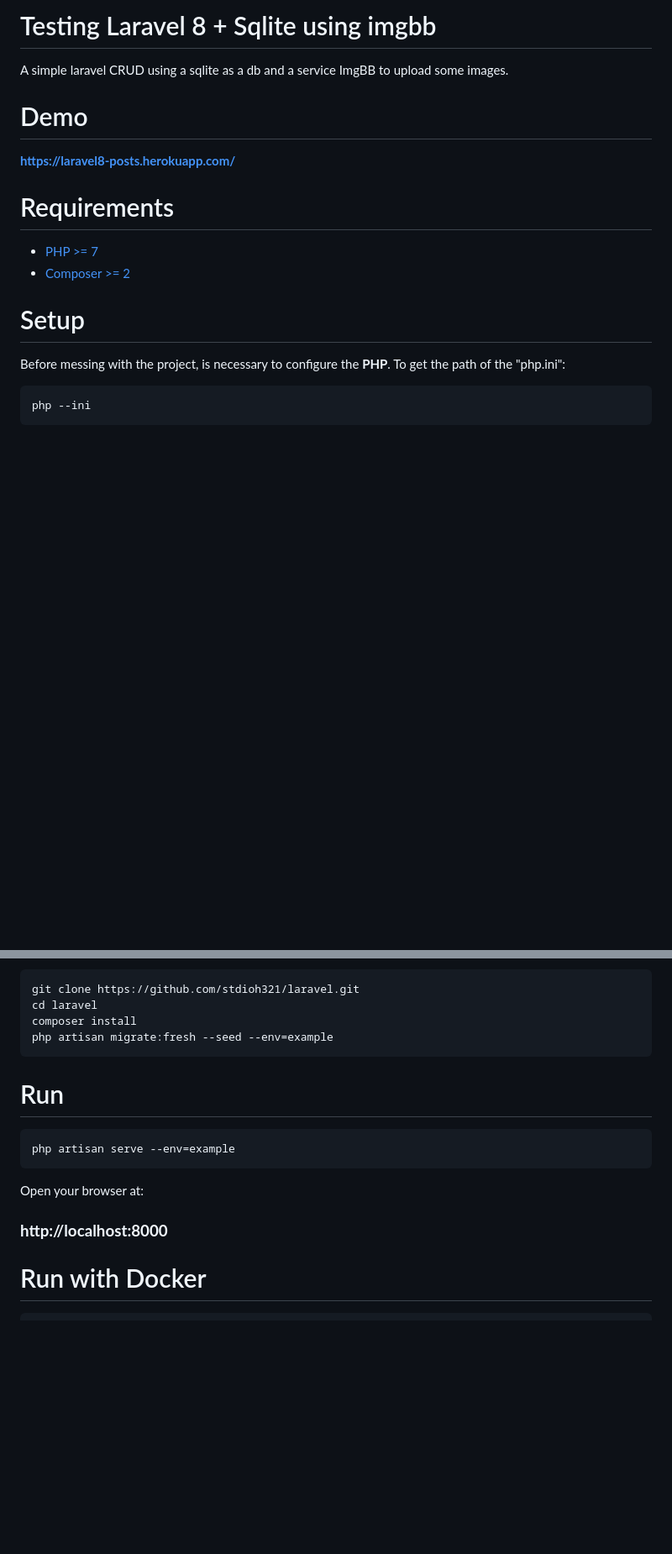
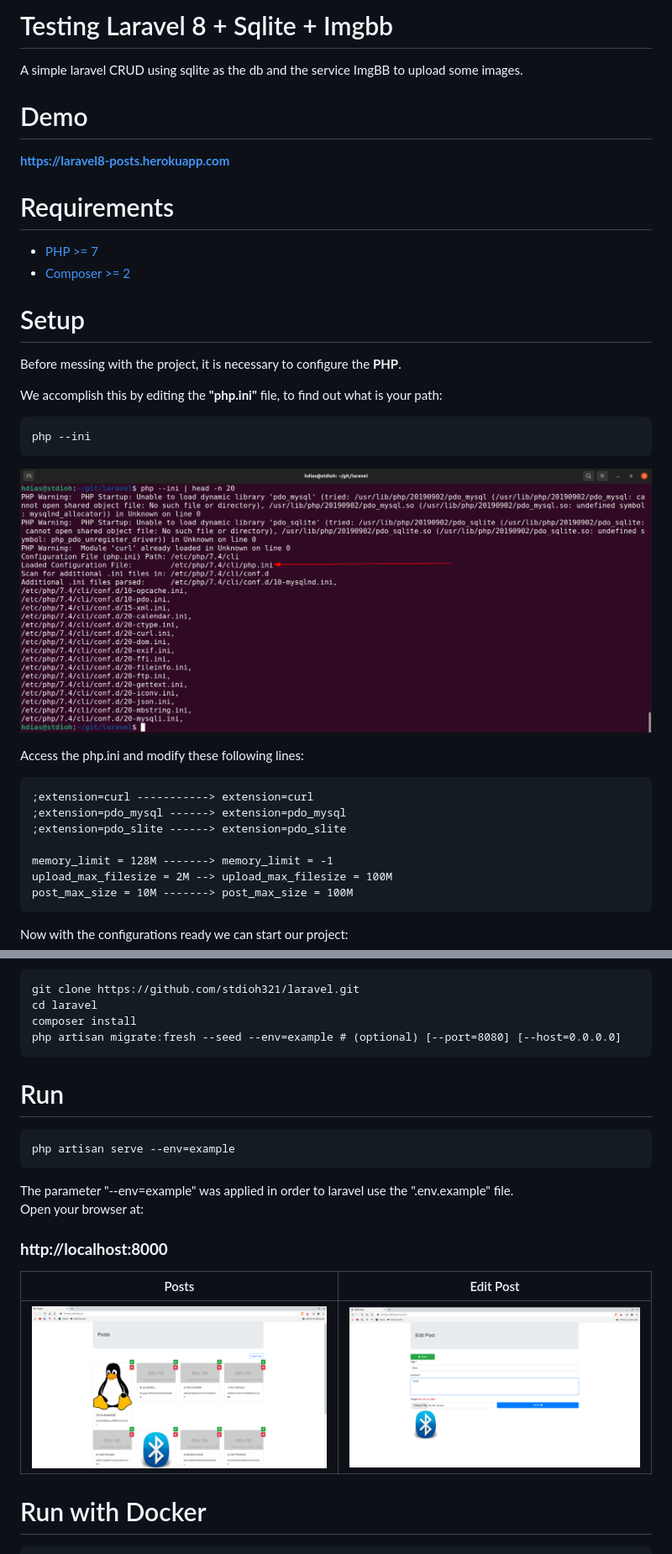
Before and after one commit to stdioh321/laravel, a Markdown page: README.md, 2 parts joined by grey strips. Shown: that part at 84% size. Rendered like a GitHub page; pictures changed too: docs/screenshot_01.png (added), docs/screenshot_02.png (added), docs/screenshot_03.png (added); blank space fills up the shorter version.

````diff
--- a/README.md
+++ b/README.md
@@ -1,8 +1,10 @@
-# Testing Laravel 8 + Sqlite using imgbb
+# Testing Laravel 8 + Sqlite + Imgbb
 
-A simple laravel CRUD using a sqlite as a db and a service ImgBB to upload some images.
+A simple laravel CRUD using sqlite as the db and the service ImgBB to upload some images.
+
+
 # Demo
-**https://laravel8-posts.herokuapp.com/**
+**https://laravel8-posts.herokuapp.com**
 
 # Requirements
 * [PHP >= 7](https://www.php.net/downloads.php)
@@ -11,9 +13,31 @@ A simple laravel CRUD using a sqlite as a db and a service ImgBB to upload some
 
 
 # Setup
-Before messing with the project, is necessary to configure the **PHP**.
-To get the path of the "php.ini":
+<div class="text-white bg-red mb-2">
+
+Before messing with the project, it is necessary to configure the **PHP**.
+
+We accomplish this by editing the **"php.ini"** file, to find out what is your path:
+
+</div>
+
 ```
 php --ini
 ```
+![Screenshot 01](docs/screenshot_01.png)
 
+Access the php.ini and modify these following lines:
+```
+;extension=curl -----------> extension=curl
+;extension=pdo_mysql ------> extension=pdo_mysql
+;extension=pdo_slite ------> extension=pdo_slite
+
+memory_limit = 128M -------> memory_limit = -1
+upload_max_filesize = 2M --> upload_max_filesize = 100M
+post_max_size = 10M -------> post_max_size = 100M
+```
+
+<div class="text-blue">
+
+Now with the configurations ready we can start our project:
+
@@ -22,7 +47,7 @@ php --ini
 git clone https://github.com/stdioh321/laravel.git
 cd laravel
 composer install
-php artisan migrate:fresh --seed --env=example
+php artisan migrate:fresh --seed --env=example # (optional) [--port=8080] [--host=0.0.0.0]
 ```
 
 
@@ -31,10 +56,17 @@ php artisan migrate:fresh --seed --env=example
 ```
 php artisan serve --env=example
 ```
+<div class="text-gray">
+The parameter "--env=example" was applied in order to laravel use the ".env.example" file.
+</div>
 
 Open your browser at:
 
 ### **http://localhost:8000**
+
+| Posts  | Edit Post |
+| ------------- | ------------- |
+| ![Screenshot 02](docs/screenshot_02.png)  | ![Screenshot 03](docs/screenshot_03.png)  |
 
 # Run with Docker
 ```
````
Also changed, not shown: other parts of README.md (+1 -0 lines), 3 other files.
